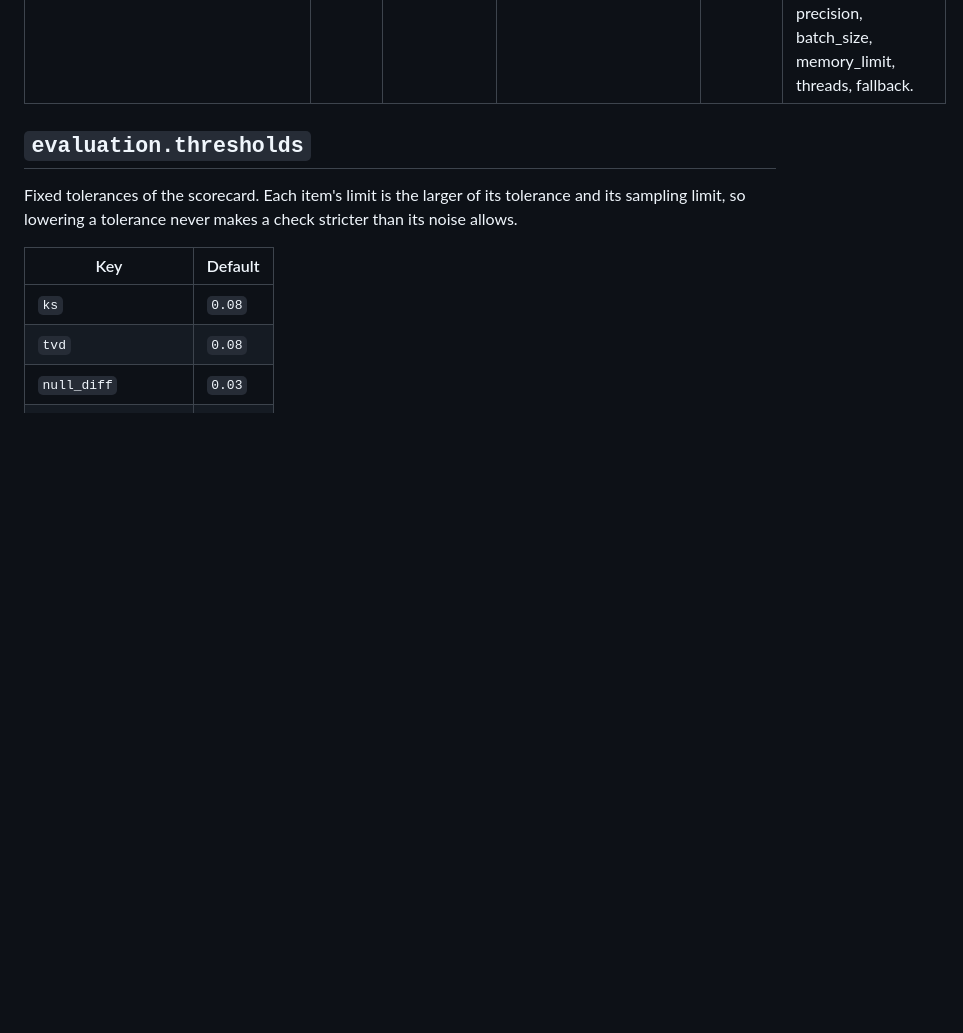
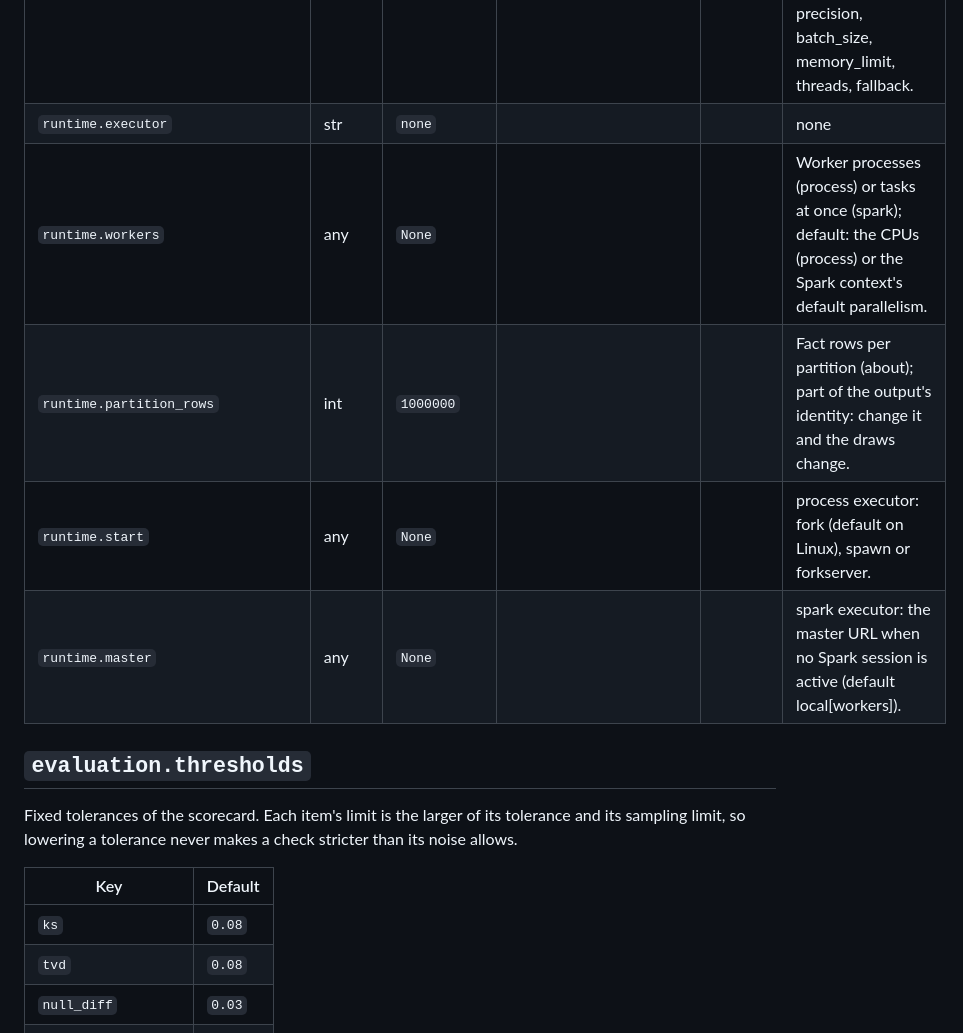
Before and after one commit to nick-developer/relsynth, a Markdown page: docs/settings-reference.md, the part around the change. Rendered like a GitHub page; blank space fills up the shorter version.

Commit message:
docs: regenerate the settings reference with the runtime settings
The runtime group (#35) and the settings registry (#39) merged on the
same day, and main's docs/settings-reference.md lacked the five
runtime.* settings, so test_settings_reference_is_up_to_date failed.

Co-Authored-By: Claude Opus 5.5 <noreply@anthropic.com>
Claude-Session: https://claude.ai/code/session_01PSVqwFQpRaQG7JXjqkxnbn
Signed-off-by: Claude <noreply@anthropic.com>

```diff
--- a/docs/settings-reference.md
+++ b/docs/settings-reference.md
@@ -105,6 +105,11 @@ Generated from `relsynth.settings` (`python -m relsynth.settings > docs/settings
 | `compute.preset` | str | `cpu` |  |  | cpu | gpu-auto | gpu-single | gpu-multi, or a preset of compute.file: the devices generator plug-ins may use. The default engine is CPU-only; see docs/compute.md. |
 | `compute.file` | str | `None` |  |  | A compute.yaml with more presets (relative to the spec). |
 | `compute.overrides` | map | `{}` |  |  | Expert settings that replace the preset's fields: device, gpus, devices, backend, precision, batch_size, memory_limit, threads, fallback. |
+| `runtime.executor` | str | `none` |  |  | none | local | process | spark: none (default) samples in one process as relsynth 1.0; the others generate the facts in partitions (docs/runtime.md): local in this process, process in a pool of worker processes, spark as the tasks of a Spark job. The same seed gives the same data with any executor and number of workers. |
+| `runtime.workers` | any | `None` |  |  | Worker processes (process) or tasks at once (spark); default: the CPUs (process) or the Spark context's default parallelism. |
+| `runtime.partition_rows` | int | `1000000` |  |  | Fact rows per partition (about); part of the output's identity: change it and the draws change. |
+| `runtime.start` | any | `None` |  |  | process executor: fork (default on Linux), spawn or forkserver. |
+| `runtime.master` | any | `None` |  |  | spark executor: the master URL when no Spark session is active (default local[workers]). |
 
 ## `evaluation.thresholds`
 
```
